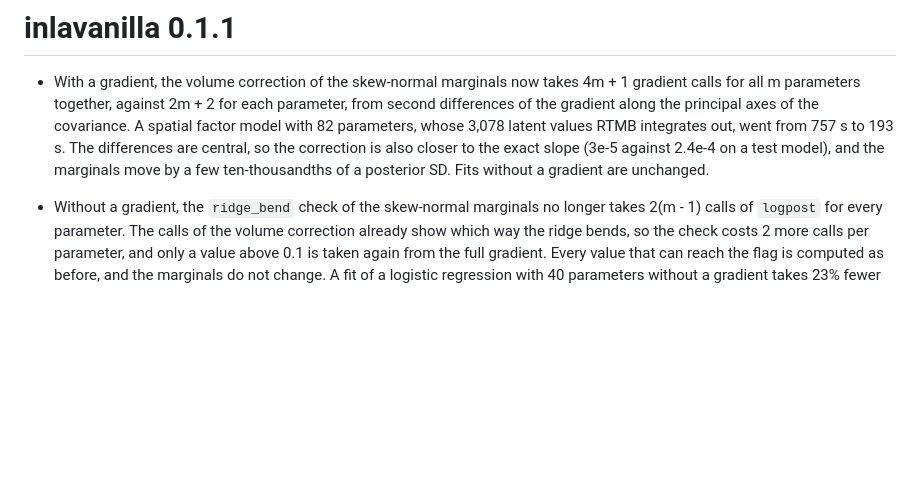
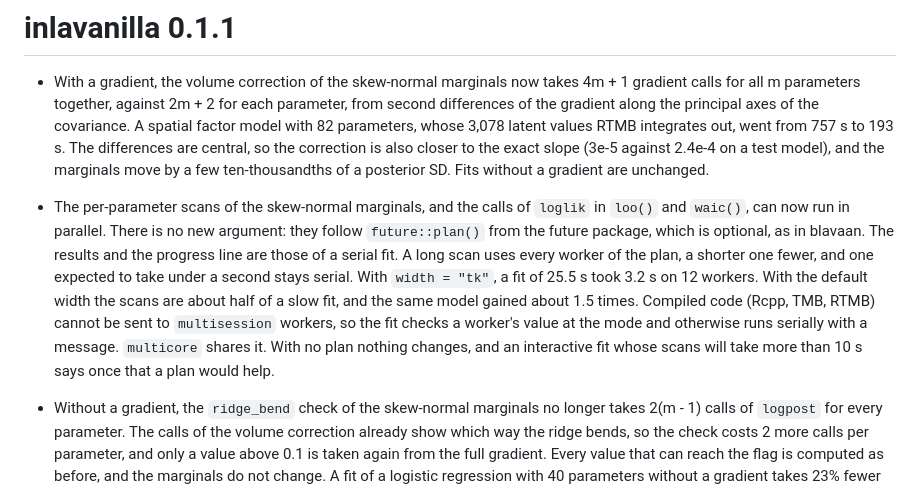
Before and after one commit to haziqj/inlavanilla, a Markdown page: NEWS.md, the part around the change. GitHub-like rendering; blank space fills up the shorter version.

Commit message:
Add a NEWS item for the parallel scans

```diff
--- a/NEWS.md
+++ b/NEWS.md
@@ -8,6 +8,20 @@
   are central, so the correction is also closer to the exact slope (3e-5
   against 2.4e-4 on a test model), and the marginals move by a few
   ten-thousandths of a posterior SD. Fits without a gradient are unchanged.
+
+* The per-parameter scans of the skew-normal marginals, and the calls of
+  `loglik` in `loo()` and `waic()`, can now run in parallel. There is no new
+  argument: they follow `future::plan()` from the future package, which is
+  optional, as in blavaan. The results and the progress line are those of a
+  serial fit. A long scan uses every worker of the plan, a shorter one fewer,
+  and one expected to take under a second stays serial. With `width = "tk"`, a
+  fit of 25.5 s took 3.2 s on 12 workers. With the default width the scans are
+  about half of a slow fit, and the same model gained about 1.5 times. Compiled
+  code (Rcpp, TMB, RTMB) cannot be sent to `multisession` workers, so the fit
+  checks a worker's value at the mode and otherwise runs serially with a
+  message. `multicore` shares it. With no plan nothing changes, and an
+  interactive fit whose scans will take more than 10 s says once that a plan
+  would help.
 
 * Without a gradient, the `ridge_bend` check of the skew-normal marginals no
   longer takes 2(m - 1) calls of `logpost` for every parameter. The calls of
```
